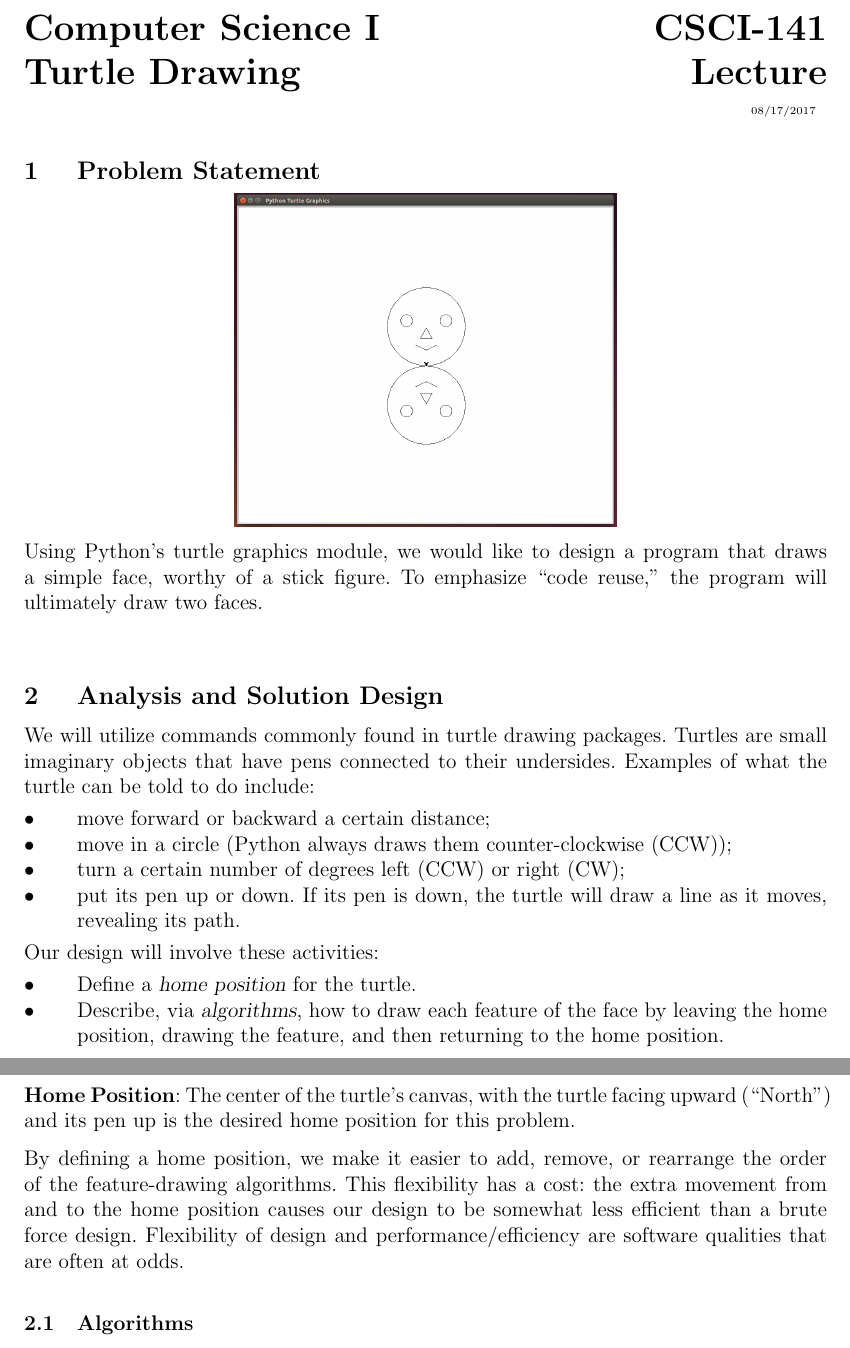
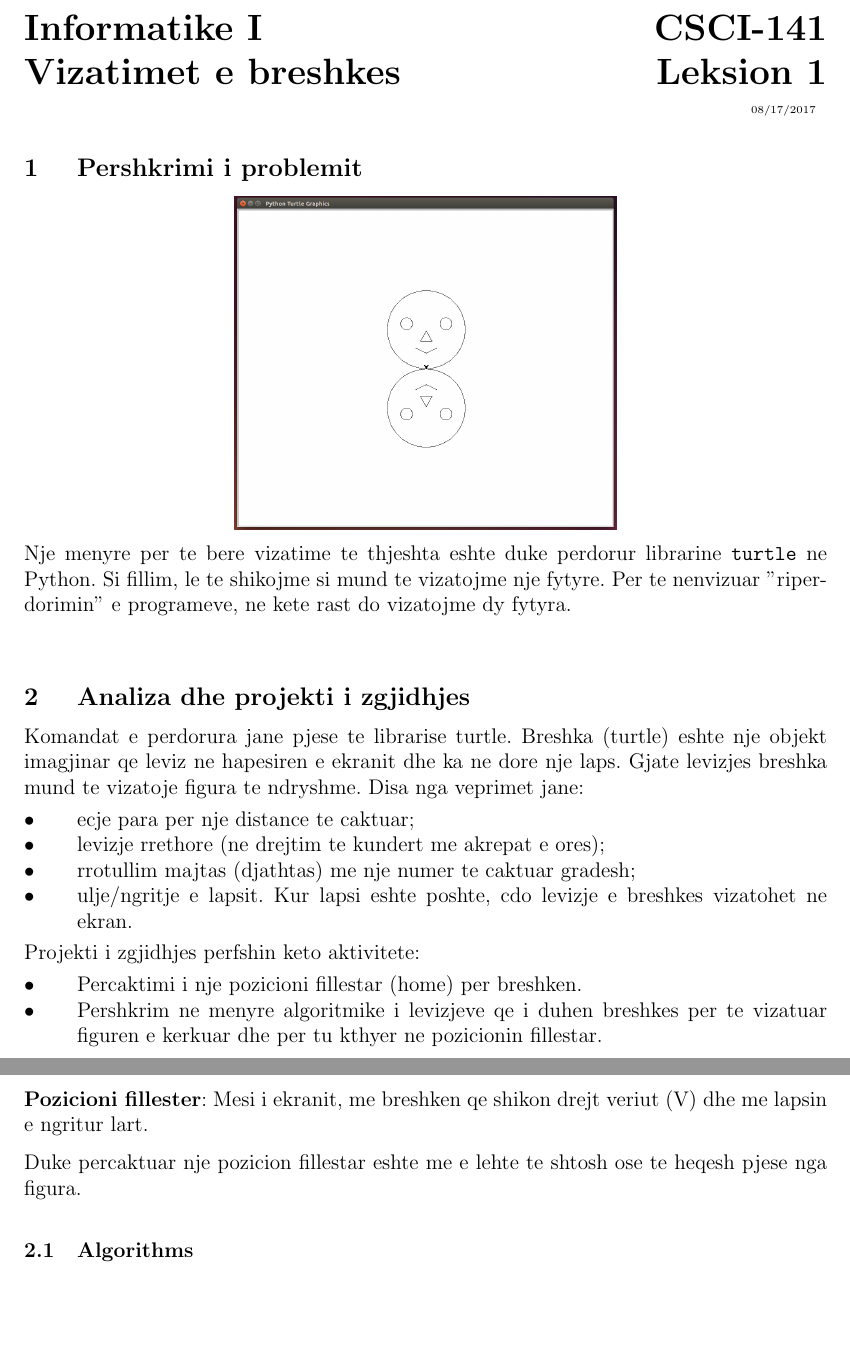
Before and after one commit to csedual/informatika, a LaTeX document (meso/Smiles-fac.tex): two parts of pages 1 and 2 of 5, joined at a grey line, cut at the place of the change, the shorter picture padded with empty space. Compiled offline with pdfLaTeX.

Commit message:
Add files via upload

```diff
--- a/meso/Smiles-fac.tex
+++ b/meso/Smiles-fac.tex
@@ -8,9 +8,9 @@
 
 \lstset{tabsize=2,language=Python,showstringspaces=false}
 
-\title{Computer Science I \hfill CSCI-141\\
-Turtle Drawing \hfill Lecture}
-\author{} % \author{Ben K Steele}
+\title{Informatike I \hfill CSCI-141\\
+Vizatimet e breshkes \hfill Leksion 1}
+\author{} % \author{RIT CS1 group}
 % revised bks 07/06/17 to revise faculty section and reword implementation
 % revised bks 01/16/17 to add done() to the companion code and faculty notes
 % revised bks 07/10/13 to change to csci141
@@ -27,55 +27,65 @@ Turtle Drawing \hfill Lecture}
 \end{tiny}
 \vspace{-6mm}
 
-\section{Problem Statement}
+\section{Pershkrimi i problemit}
 
 \begin{center}
 \includegraphics[width=3.0in]{Faces.png}
 \end{center}
 
-Using Python's turtle graphics module, we would like to design a
-program that draws a simple face, worthy of a stick figure.  To
-emphasize ``code reuse,'' the program will ultimately draw two faces.
+Nje menyre per te bere vizatime te thjeshta eshte duke perdorur librarine \texttt{turtle} ne Python. Si fillim, le
+te shikojme si mund te vizatojme nje fytyre. Per te nenvizuar "riperdorimin" e programeve, ne kete rast do vizatojme dy fytyra.
+% Using Python's turtle graphics module, we would like to design a
+% program that draws a simple face, worthy of a stick figure.  To
+% emphasize ``code reuse,'' the program will ultimately draw two faces.
 
 
-\section{Analysis and Solution Design}
+\section{Analiza dhe projekti i zgjidhjes}
 
-We will utilize commands commonly found in turtle drawing packages.
-Turtles are small imaginary objects that have pens
-connected to their undersides.
-Examples of what the turtle can be told to do include:
+Komandat e perdorura jane pjese te librarise turtle. Breshka (turtle) eshte nje objekt imagjinar qe leviz ne hapesiren
+e ekranit dhe ka ne dore nje laps. Gjate levizjes breshka mund te vizatoje figura te ndryshme. Disa nga veprimet jane:
+% We will utilize commands commonly found in turtle drawing packages.
+% Turtles are small imaginary objects that have pens
+% connected to their undersides.
+% Examples of what the turtle can be told to do include:
 \begin{itemize}
-\item
-move forward or backward a certain distance;
-\item
-move in a circle (Python always draws them counter-clockwise (CCW));
-\item
-turn a certain number of degrees left (CCW) or right (CW);
-\item
-put its pen up or down. If its pen is down,
-the turtle will draw a line as it moves, revealing its path.
+\item ecje para per nje distance te caktuar;
+% move forward or backward a certain distance;
+\item levizje rrethore (ne drejtim te kundert me akrepat e ores);
+% move in a circle (Python always draws them counter-clockwise (CCW));
+\item rrotullim majtas (djathtas) me nje numer te caktuar gradesh;
+% turn a certain number of degrees left (CCW) or right (CW);
+\item ulje/ngritje e lapsit. Kur lapsi eshte poshte, cdo levizje e breshkes vizatohet ne ekran.
+% put its pen up or down. If its pen is down,
+%the turtle will draw a line as it moves, revealing its path.
 \end{itemize}
 
-Our design will involve these activities:
+% Our design will involve these activities:
+Projekti i zgjidhjes perfshin keto aktivitete:
 \begin{itemize}
-\item
-Define a \emph{home position} for the turtle.
-\item
-Describe, via \emph{algorithms},
-how to draw each feature of the face by leaving the home position,
-drawing the feature, and then returning to the home position.
+\item Percaktimi i nje pozicioni fillestar (home) per breshken.
+%Define a \emph{home position} for the turtle.
+\item Pershkrim ne menyre algoritmike i levizjeve qe i duhen breshkes per te vizatuar figuren e kerkuar dhe per tu kthyer
+ne pozicionin fillestar.
+% Describe, via \emph{algorithms},
+%how to draw each feature of the face by leaving the home position,
+%drawing the feature, and then returning to the home position.
 \end{itemize}
 
-{\bf Home Position}: The center of the turtle's canvas, with the turtle facing upward (“North”)
-and its pen up is the desired home position for this problem.
+{\bf Pozicioni fillester}: Mesi i ekranit, me breshken qe shikon drejt veriut (V)
+dhe me lapsin e ngritur lart.
+% with the turtle facing upward (“North”)
+% and its pen up is the desired home position for this problem.
 
-By defining a home position, we make it easier to add, remove, or
-rearrange the order of the feature-drawing algorithms.
-This flexibility has a cost:
-the extra movement from and to the home position causes
-our design to be somewhat less efficient than a brute force design.
-Flexibility of design and performance/efficiency are software qualities
-that are often at odds.
+Duke percaktuar nje pozicion fillestar eshte me e lehte te shtosh ose te heqesh pjese nga figura.
+
+% By defining a home position, we make it easier to add, remove, or
+% rearrange the order of the feature-drawing algorithms.
+% This flexibility has a cost:
+% the extra movement from and to the home position causes
+% our design to be somewhat less efficient than a brute force design.
+% Flexibility of design and performance/efficiency are software qualities
+% that are often at odds.
 
 %% While the extra movement to and from the home position does
 %% make the design somewhat less time-efficient than a brute force design,
```
Also changed, not shown: meso/Smiles-fac.pdf.
